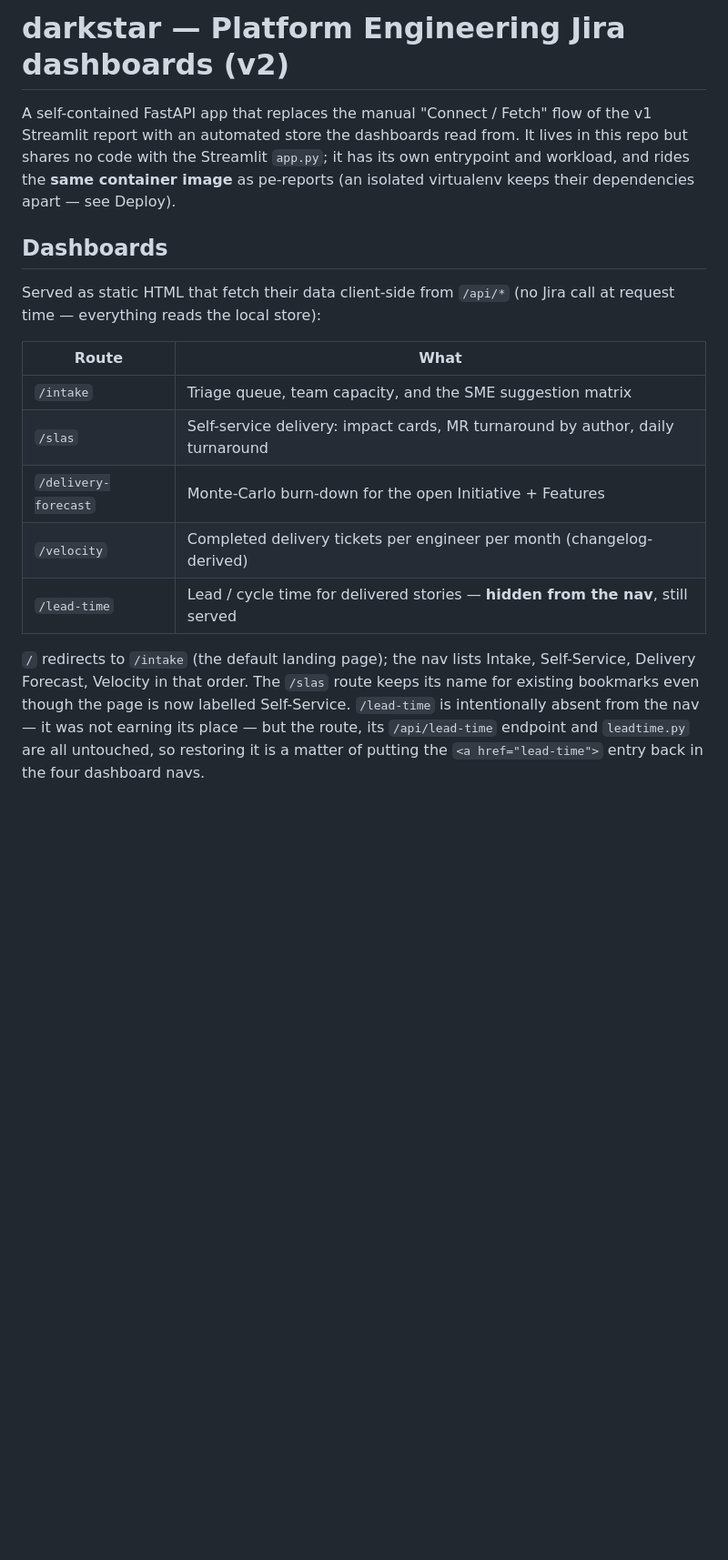
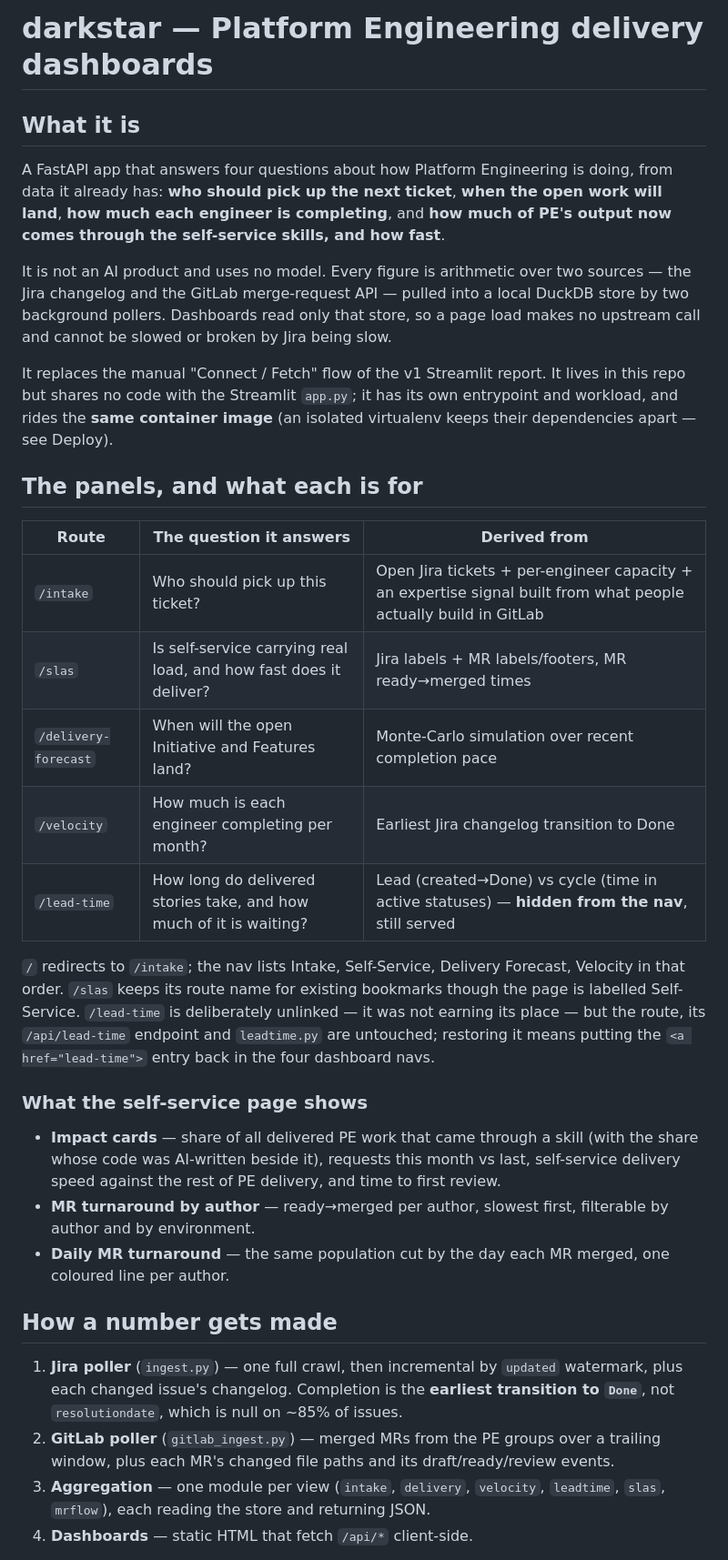
Before and after one commit to jorgeerodriguez/Jira_Web_Dashboard, a Markdown page: darkstar/README.md, the part around one of its changes. Shown at 91% size. Rendered like a GitHub page; blank space fills up the shorter version.

Commit message:
docs(darkstar): say what darkstar is and what each panel answers
The README had grown into a pile of implementation notes — the turnaround clock,
detection rules, page controls — with no statement of what the thing is, what any
panel is for, or how a figure is derived. It opened by describing what it replaced.
It also carried two near-duplicate headings about the clock, both added recently.

Adds, at the top where a reader starts:

- What it is: four questions it answers, from Jira changelogs and the GitLab API.
  Explicitly NOT an AI product and using no model — every figure is arithmetic over
  a windowed population, medians and nearest-rank percentiles, the only exceptions
  being the velocity forecast (recency-weighted average) and the delivery forecast
  (Monte Carlo).
- A panel table giving the question each answers and what it is derived from, plus
  a breakdown of the three self-service panels.
- How a number gets made: poller -> store -> aggregation module -> static page.
- Who merges what. PE engineers merge their own MRs once another engineer has
  approved, so a self-merge is NOT evidence nothing was reviewed — the approval is
  the review. MRs from outside PE cannot be merged by the requester, so for that
  work the merge is the review action. This is why review engagement cannot be read
  from comments alone: 111 of 124 sampled MRs carried an approval, 23 a comment.

The duplicate clock heading becomes a subsection of the clock section, and the SLA
targets section moves out from between them.

Co-Authored-By: Claude Opus 5 (1M context) <noreply@anthropic.com>

```diff
--- a/darkstar/README.md
+++ b/darkstar/README.md
@@ -1,27 +1,55 @@
-# darkstar — Platform Engineering Jira dashboards (v2)
+# darkstar — Platform Engineering delivery dashboards
 
-A self-contained FastAPI app that replaces the manual "Connect / Fetch" flow of the v1
-Streamlit report with an automated store the dashboards read from. It lives in this repo but
-shares no code with the Streamlit `app.py`; it has its own entrypoint and workload, and rides
-the **same container image** as pe-reports (an isolated virtualenv keeps their dependencies
-apart — see Deploy).
+## What it is
 
-## Dashboards
+A FastAPI app that answers four questions about how Platform Engineering is doing, from data it
+already has: **who should pick up the next ticket**, **when the open work will land**, **how much
+each engineer is completing**, and **how much of PE's output now comes through the self-service
+skills, and how fast**.
 
-Served as static HTML that fetch their data client-side from `/api/*` (no Jira call at request
-time — everything reads the local store):
+It is not an AI product and uses no model. Every figure is arithmetic over two sources — the Jira
+changelog and the GitLab merge-request API — pulled into a local DuckDB store by two background
+pollers. Dashboards read only that store, so a page load makes no upstream call and cannot be
+slowed or broken by Jira being slow.
 
-| Route | What |
-|---|---|
-| `/intake` | Triage queue, team capacity, and the SME suggestion matrix |
-| `/slas` | Self-service delivery: impact cards, MR turnaround by author, daily turnaround |
-| `/delivery-forecast` | Monte-Carlo burn-down for the open Initiative + Features |
-| `/velocity` | Completed delivery tickets per engineer per month (changelog-derived) |
-| `/lead-time` | Lead / cycle time for delivered stories — **hidden from the nav**, still served |
+It replaces the manual "Connect / Fetch" flow of the v1 Streamlit report. It lives in this repo but
+shares no code with the Streamlit `app.py`; it has its own entrypoint and workload, and rides the
+**same container image** (an isolated virtualenv keeps their dependencies apart — see Deploy).
 
-`/` redirects to `/intake` (the default landing page); the nav lists Intake, Self-Service, Delivery
-Forecast, Velocity in that order. The `/slas` route keeps its name for existing bookmarks even
-though the page is now labelled Self-Service.
-`/lead-time` is intentionally absent from the nav — it was not earning its place — but the route,
-its `/api/lead-time` endpoint and `leadtime.py` are all untouched, so restoring it is a matter of
-putting the `<a href="lead-time">` entry back in the four dashboard navs.
+## The panels, and what each is for
+
+| Route | The question it answers | Derived from |
+|---|---|---|
+| `/intake` | Who should pick up this ticket? | Open Jira tickets + per-engineer capacity + an expertise signal built from what people actually build in GitLab |
+| `/slas` | Is self-service carrying real load, and how fast does it deliver? | Jira labels + MR labels/footers, MR ready→merged times |
+| `/delivery-forecast` | When will the open Initiative and Features land? | Monte-Carlo simulation over recent completion pace |
+| `/velocity` | How much is each engineer completing per month? | Earliest Jira changelog transition to Done |
+| `/lead-time` | How long do delivered stories take, and how much of it is waiting? | Lead (created→Done) vs cycle (time in active statuses) — **hidden from the nav**, still served |
+
+`/` redirects to `/intake`; the nav lists Intake, Self-Service, Delivery Forecast, Velocity in that
+order. `/slas` keeps its route name for existing bookmarks though the page is labelled Self-Service.
+`/lead-time` is deliberately unlinked — it was not earning its place — but the route, its
+`/api/lead-time` endpoint and `leadtime.py` are untouched; restoring it means putting the
+`<a href="lead-time">` entry back in the four dashboard navs.
+
+### What the self-service page shows
+
+- **Impact cards** — share of all delivered PE work that came through a skill (with the share whose
+  code was AI-written beside it), requests this month vs last, self-service delivery speed against
+  the rest of PE delivery, and time to first review.
+- **MR turnaround by author** — ready→merged per author, slowest first, filterable by author and
+  by environment.
+- **Daily MR turnaround** — the same population cut by the day each MR merged, one coloured line
+  per author.
+
+## How a number gets made
+
+1. **Jira poller** (`ingest.py`) — one full crawl, then incremental by `updated` watermark, plus
+   each changed issue's changelog. Completion is the **earliest transition to `Done`**, not
+   `resolutiondate`, which is null on ~85% of issues.
+2. **GitLab poller** (`gitlab_ingest.py`) — merged MRs from the PE groups over a trailing window,
+   plus each MR's changed file paths and its draft/ready/review events.
+3. **Aggregation** — one module per view (`intake`, `delivery`, `velocity`, `leadtime`, `slas`,
+   `mrflow`), each reading the store and returning JSON.
+4. **Dashboards** — static HTML that fetch `/api/*` client-side.
+
```
Also changed, not shown: other parts of darkstar/README.md (+44 -31 lines).
